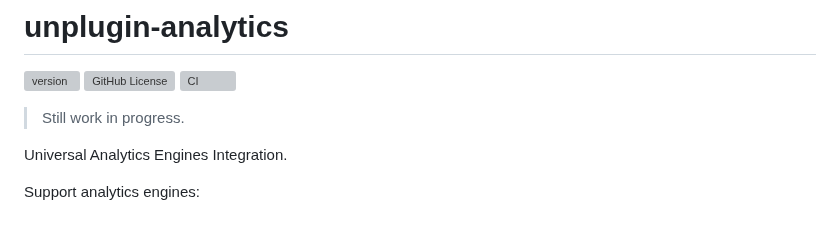
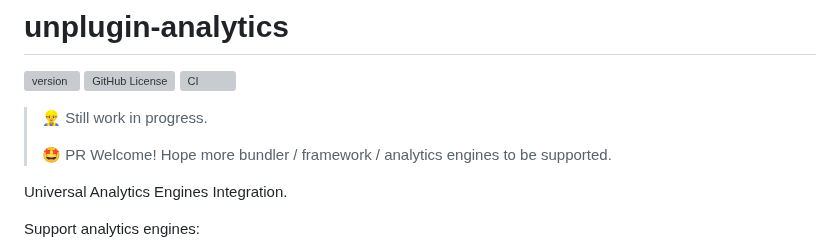
Before and after one commit to yjl9903/unplugin-analytics, a Markdown page: README.md, the part around the change. Rendered like a GitHub page; blank space fills up the shorter version; grey boxes are pictures that could not be loaded.

Commit message:
docs: add wip

```diff
--- a/README.md
+++ b/README.md
@@ -4,7 +4,9 @@
 [![GitHub License](https://img.shields.io/github/license/yjl9903/unplugin-analytics)](https://github.com/yjl9903/unplugin-analytics/blob/main/LICENSE)
 [![CI](https://github.com/yjl9903/unplugin-analytics/actions/workflows/ci.yml/badge.svg)](https://github.com/yjl9903/unplugin-analytics/actions/workflows/ci.yml)
 
-> Still work in progress.
+> 👷‍♂️ Still work in progress.
+>
+> 🤩 PR Welcome! Hope more bundler / framework / analytics engines to be supported.
 
 Universal Analytics Engines Integration.
 
```
